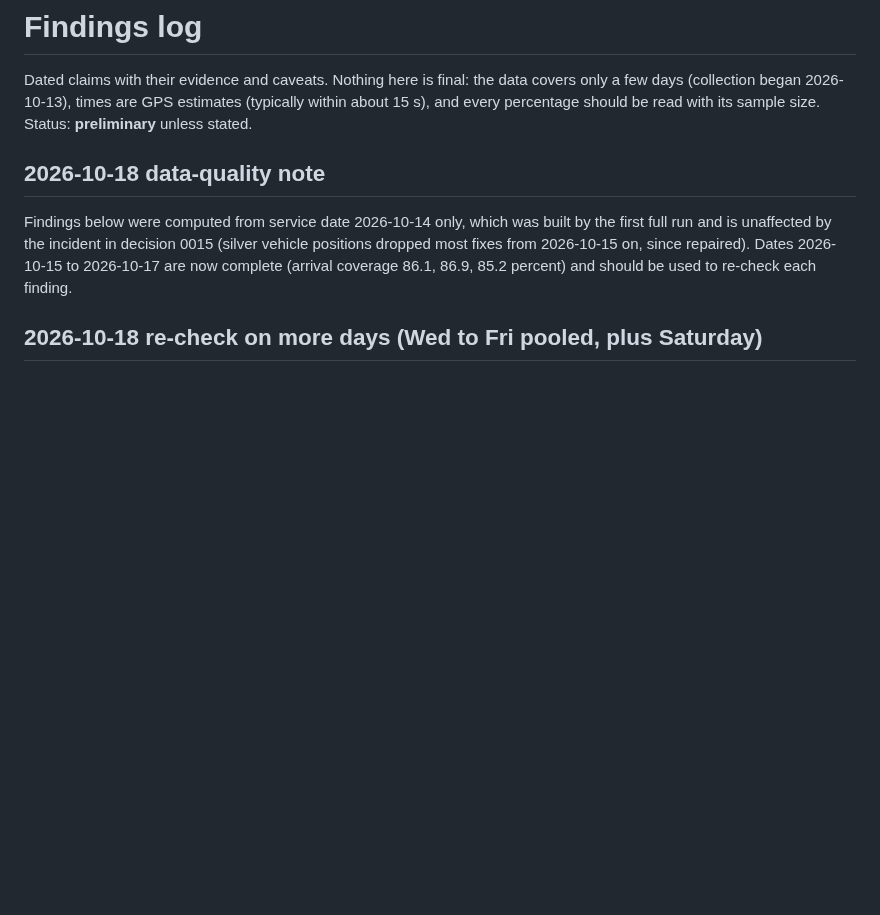
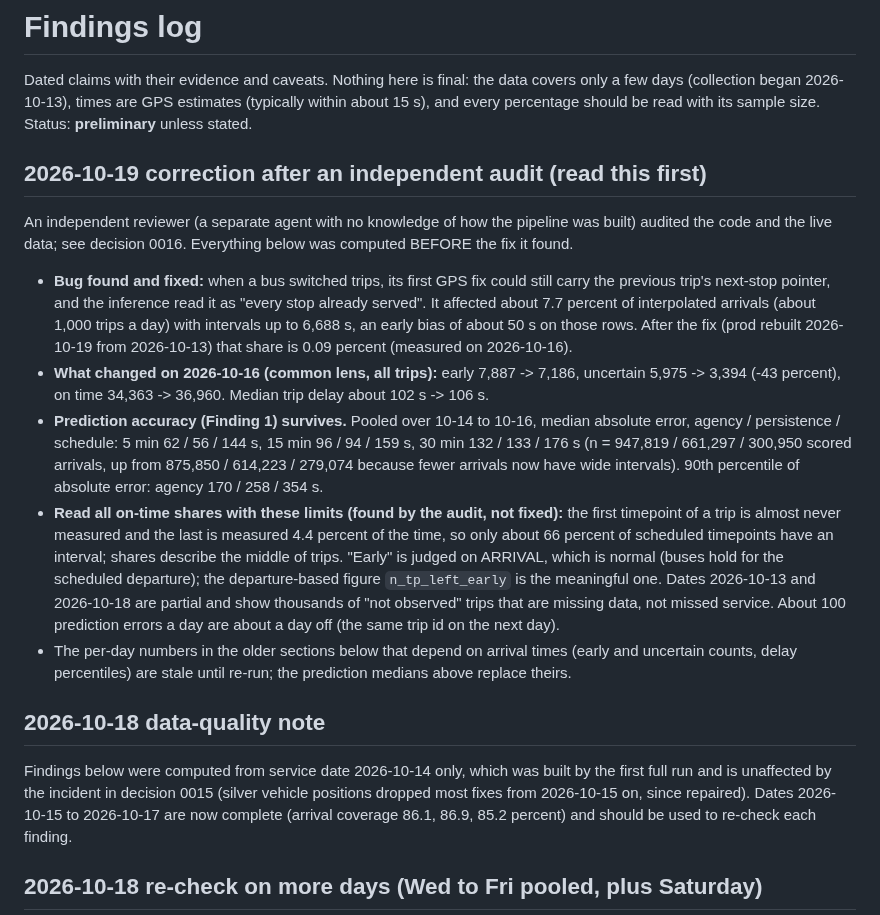
Before and after one commit to enpuyou/transit-reliability, a Markdown page: docs/findings.md, the part around the change. Drawn GitHub-style; blank space fills up the shorter version.

Commit message:
docs: record the audit, the stale-pointer rebuild and corrected findings (decision 0016)
Co-Authored-By: Claude Sonnet 5.5 <noreply@anthropic.com>

```diff
--- a/docs/findings.md
+++ b/docs/findings.md
@@ -3,6 +3,32 @@
 Dated claims with their evidence and caveats. Nothing here is final: the data covers only a few
 days (collection began 2026-10-13), times are GPS estimates (typically within about 15 s), and every
 percentage should be read with its sample size. Status: **preliminary** unless stated.
+
+## 2026-10-19 correction after an independent audit (read this first)
+
+An independent reviewer (a separate agent with no knowledge of how the pipeline was built) audited the
+code and the live data; see decision 0016. Everything below was computed BEFORE the fix it found.
+
+- **Bug found and fixed:** when a bus switched trips, its first GPS fix could still carry the previous
+  trip's next-stop pointer, and the inference read it as "every stop already served". It affected about
+  7.7 percent of interpolated arrivals (about 1,000 trips a day) with intervals up to 6,688 s, an early
+  bias of about 50 s on those rows. After the fix (prod rebuilt 2026-10-19 from 2026-10-13) that share
+  is 0.09 percent (measured on 2026-10-16).
+- **What changed on 2026-10-16 (common lens, all trips):** early 7,887 -> 7,186, uncertain 5,975 ->
+  3,394 (-43 percent), on time 34,363 -> 36,960. Median trip delay about 102 s -> 106 s.
+- **Prediction accuracy (Finding 1) survives.** Pooled over 10-14 to 10-16, median absolute error,
+  agency / persistence / schedule: 5 min 62 / 56 / 144 s, 15 min 96 / 94 / 159 s, 30 min 132 / 133 /
+  176 s (n = 947,819 / 661,297 / 300,950 scored arrivals, up from 875,850 / 614,223 / 279,074 because
+  fewer arrivals now have wide intervals). 90th percentile of absolute error: agency 170 / 258 / 354 s.
+- **Read all on-time shares with these limits (found by the audit, not fixed):** the first timepoint of
+  a trip is almost never measured and the last is measured 4.4 percent of the time, so only about 66
+  percent of scheduled timepoints have an interval; shares describe the middle of trips. "Early" is
+  judged on ARRIVAL, which is normal (buses hold for the scheduled departure); the departure-based
+  figure `n_tp_left_early` is the meaningful one. Dates 2026-10-13 and 2026-10-18 are partial and show
+  thousands of "not observed" trips that are missing data, not missed service. About 100 prediction
+  errors a day are about a day off (the same trip id on the next day).
+- The per-day numbers in the older sections below that depend on arrival times (early and uncertain
+  counts, delay percentiles) are stale until re-run; the prediction medians above replace theirs.
 
 ## 2026-10-18 data-quality note
 Findings below were computed from service date 2026-10-14 only, which was built by the first full run
```
Also changed, not shown: docs/commands.md (+20 -0 lines), docs/decisions/0016-independent-audit-and-stale-pointer-fix.md (added, +35 -0 lines).
